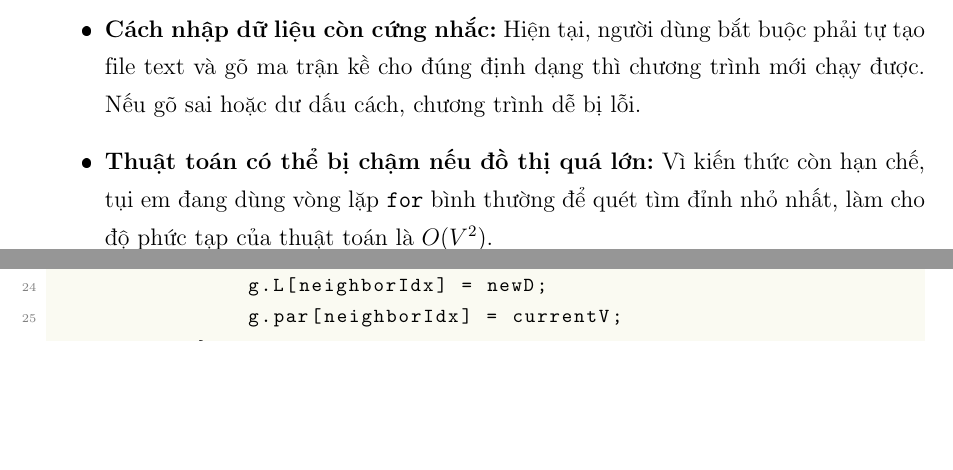
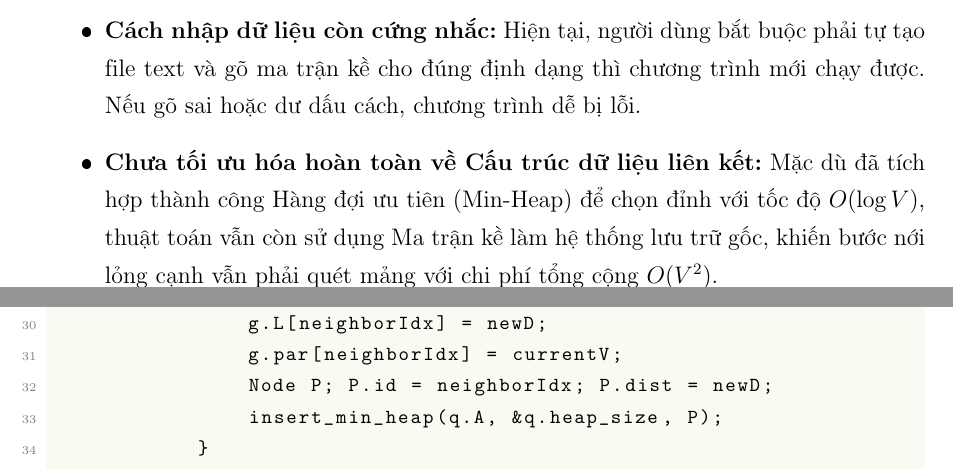
Before and after one commit to raii-cod/PBL-1, a LaTeX thesis (Latex/main.tex): two parts of pages 25 and 29 of 30 before the commit and two parts of pages 25 and 30 of 30 after it, joined at a grey line, cut so that both start at the same text, the shorter picture padded with empty space. The pictures show the PDF file Latex/main.pdf that the author committed with the source.

Commit message:
Update conclusion and appendix with Min-Heap enhancements

```diff
--- a/Latex/main.tex
+++ b/Latex/main.tex
@@ -551,7 +551,7 @@ Khi tìm thấy đỉnh đích, toàn bộ các cạnh và đỉnh cấu thành
 \textbf{Nhược điểm:}
 \begin{itemize}
     \item \textbf{Cách nhập dữ liệu còn cứng nhắc:} Hiện tại, người dùng bắt buộc phải tự tạo file text và gõ ma trận kề cho đúng định dạng thì chương trình mới chạy được. Nếu gõ sai hoặc dư dấu cách, chương trình dễ bị lỗi.
-    \item \textbf{Thuật toán có thể bị chậm nếu đồ thị quá lớn:} Vì kiến thức còn hạn chế, tụi em đang dùng vòng lặp \texttt{for} bình thường để quét tìm đỉnh nhỏ nhất, làm cho độ phức tạp của thuật toán là $O(V^2)$.
+    \item \textbf{Chưa tối ưu hóa hoàn toàn về Cấu trúc dữ liệu liên kết:} Mặc dù đã tích hợp thành công Hàng đợi ưu tiên (Min-Heap) để chọn đỉnh với tốc độ $O(\log V)$, thuật toán vẫn còn sử dụng Ma trận kề làm hệ thống lưu trữ gốc, khiến bước nới lỏng cạnh vẫn phải quét mảng với chi phí tổng cộng $O(V^2)$.
 \end{itemize}
 \textbf{Hướng cải tiến:}
 Bổ sung thêm các đoạn code kiểm tra điều kiện đầu vào (bắt lỗi file rỗng, lỗi nhập chữ thay vì số) để hiện thông báo nhắc nhở người dùng thay vì thoát phần mềm đột ngột.
@@ -619,3 +622,6 @@ if (state == STATE_FIND_MIN) {
+            break;
+        }
+    }
 
     if (currentV == -1 || currentV == v_target) {
         state = STATE_FINISHED;
@@ -637,6 +643,8 @@ else if (state == STATE_RELAX_EDGES) {
             if (newD < g.L[neighborIdx]) {
                 g.L[neighborIdx] = newD;
                 g.par[neighborIdx] = currentV;
+                Node P; P.id = neighborIdx; P.dist = newD;
+                insert_min_heap(q.A, &q.heap_size, P);
             }
             neighborIdx++; found = true; break;
         }
```
Also changed, not shown: Latex/main.pdf, Latex/main.tex (9 more changed lines).
